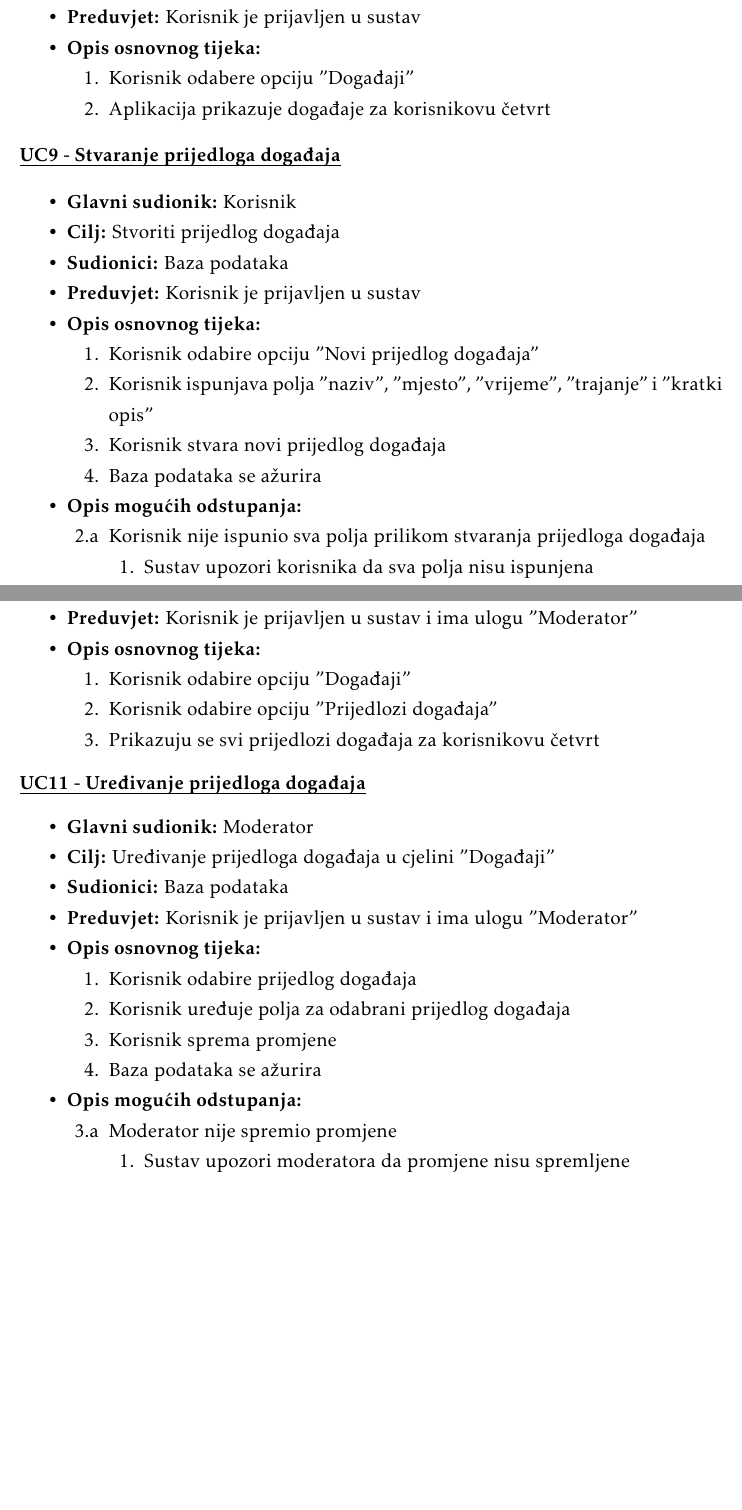
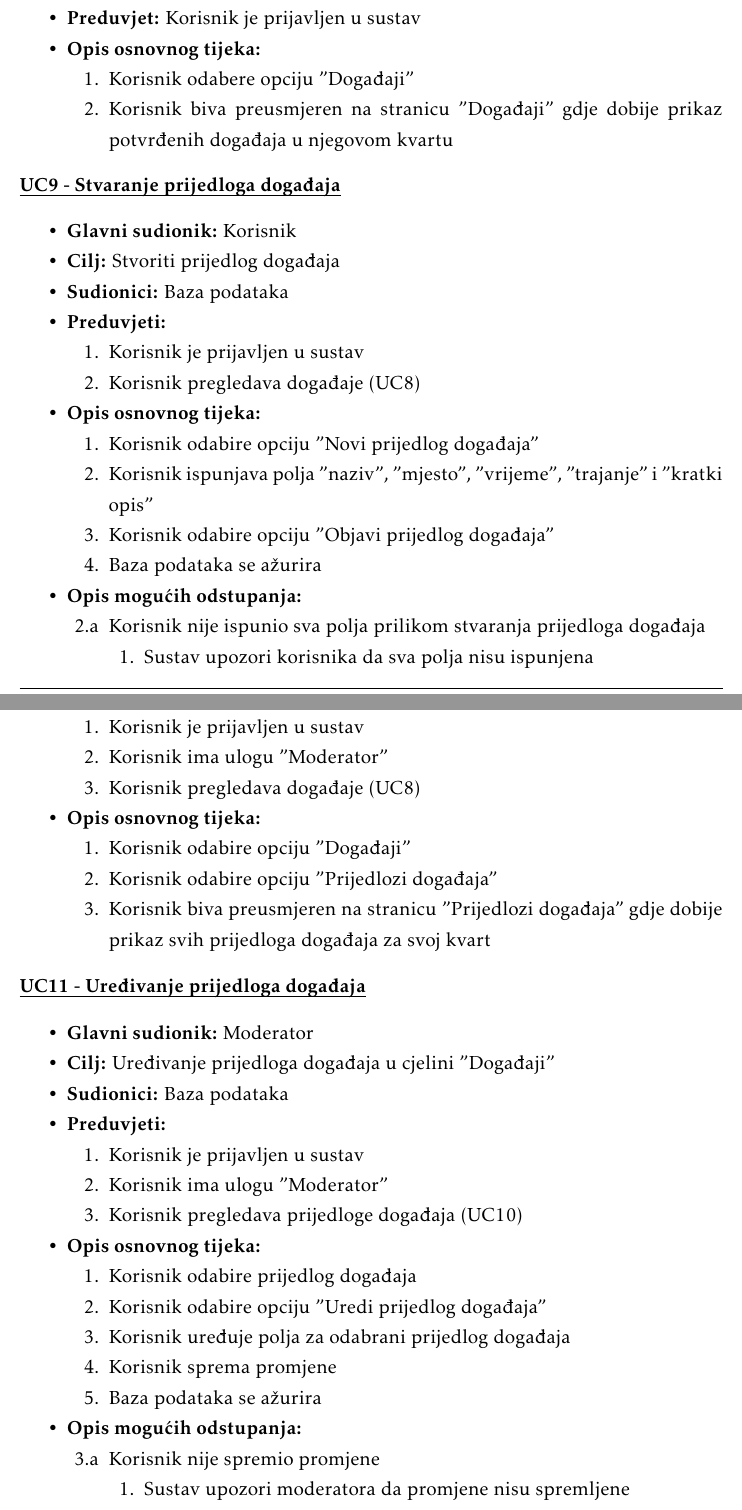
Before and after one commit to danijel-barisic/MojKvart-web-app, a LaTeX document (Dokumentacija/PROGI_ProjektnaDokumentacija.tex, which reads Dokumentacija/Specifikacija_programske_potpore.tex): two parts of pages 12 and 13 of 44, joined at a grey line, cut so that both start at the same text, the shorter picture padded with empty space. Compiled offline with pdfLaTeX.

Commit message:
ažurirani UC7-UC13

```diff
--- a/Dokumentacija/Specifikacija_programske_potpore.tex
+++ b/Dokumentacija/Specifikacija_programske_potpore.tex
@@ -327,7 +328,7 @@
 						\item[] \begin{packed_enum}
 
 							\item Korisnik odabere opciju "Događaji"
-							\item Aplikacija prikazuje događaje za korisnikovu četvrt
+							\item Korisnik biva preusmjeren na stranicu "Događaji" gdje dobije prikaz potvrđenih događaja u njegovom kvartu
 						\end{packed_enum}
 
 
@@ -338,14 +339,18 @@
 						\item \textbf{Glavni sudionik: }Korisnik
 						\item  \textbf{Cilj:} Stvoriti prijedlog događaja
 						\item  \textbf{Sudionici:} Baza podataka
-						\item  \textbf{Preduvjet:} Korisnik je prijavljen u sustav
+						\item  \textbf{Preduvjeti:}
+						\item[] \begin{packed_enum}
+							\item Korisnik je prijavljen u sustav
+							\item Korisnik pregledava događaje (UC8)
+						\end{packed_enum}
 						\item  \textbf{Opis osnovnog tijeka:}
 
 						\item[] \begin{packed_enum}
 
 							\item Korisnik odabire opciju "Novi prijedlog događaja"
 							\item Korisnik ispunjava polja "naziv", "mjesto", "vrijeme", "trajanje" i "kratki opis"
-							\item Korisnik stvara novi prijedlog događaja
+							\item Korisnik odabire opciju "Objavi prijedlog događaja"
 							\item Baza podataka se ažurira
 						\end{packed_enum}
 
@@ -357,7 +362,7 @@
 							\item[] \begin{packed_enum}
 
 								\item Sustav upozori korisnika da sva polja nisu ispunjena
-								\item Korisnik ispuni preostala polja i objavi prijedlog događaja, ili odustane od prijedloga
+								\item Korisnik ispuni preostala polja i odabire opciju "Objavi prijedlog događaja", ili odustane od prijedloga
 
 							\end{packed_enum}
 
@@ -370,14 +375,19 @@
 						\item \textbf{Glavni sudionik: }Moderator
 						\item  \textbf{Cilj:} Pregled prijedloga događaja u cjelini "Događaji"
 						\item  \textbf{Sudionici:} Baza podataka
-						\item  \textbf{Preduvjet:} Korisnik je prijavljen u sustav i ima ulogu "Moderator"
+						\item  \textbf{Preduvjeti:}
+						\item[] \begin{packed_enum}
+							\item Korisnik je prijavljen u sustav
+							\item Korisnik ima ulogu "Moderator"
+							\item Korisnik pregledava događaje (UC8)
+						\end{packed_enum}
 						\item  \textbf{Opis osnovnog tijeka:}
 
 						\item[] \begin{packed_enum}
 
 							\item Korisnik odabire opciju "Događaji"
 							\item Korisnik odabire opciju "Prijedlozi događaja"
-							\item Prikazuju se svi prijedlozi događaja za korisnikovu četvrt
+							\item Korisnik biva preusmjeren na stranicu "Prijedlozi događaja" gdje dobije prikaz svih prijedloga događaja za svoj kvart
 
 						\end{packed_enum}
 						\end{packed_item}
@@ -388,12 +398,18 @@
 						\item \textbf{Glavni sudionik: }Moderator
 						\item  \textbf{Cilj:} Uređivanje prijedloga događaja u cjelini "Događaji"
 						\item  \textbf{Sudionici:} Baza podataka
-						\item  \textbf{Preduvjet:} Korisnik je prijavljen u sustav i ima ulogu "Moderator"
+						\item  \textbf{Preduvjeti:}
+						\item[] \begin{packed_enum}
+							\item Korisnik je prijavljen u sustav
+							\item Korisnik ima ulogu "Moderator"
+							\item Korisnik pregledava prijedloge događaja (UC10)
+						\end{packed_enum}
 						\item  \textbf{Opis osnovnog tijeka:}
 
 						\item[] \begin{packed_enum}
 
 							\item Korisnik odabire prijedlog događaja
+							\item Korisnik odabire opciju "Uredi prijedlog događaja"
 							\item Korisnik uređuje polja za odabrani prijedlog događaja
 							\item Korisnik sprema promjene
 							\item Baza podataka se ažurira
@@ -403,7 +419,7 @@
 
 						\item[] \begin{packed_item}
 
-							\item[3.a] Moderator nije spremio promjene
+							\item[3.a] Korisnik nije spremio promjene
 							\item[] \begin{packed_enum}
 
 								\item Sustav upozori moderatora da promjene nisu spremljene
```
Also changed, not shown: Dokumentacija/Specifikacija_programske_potpore.tex (22 more changed lines).
